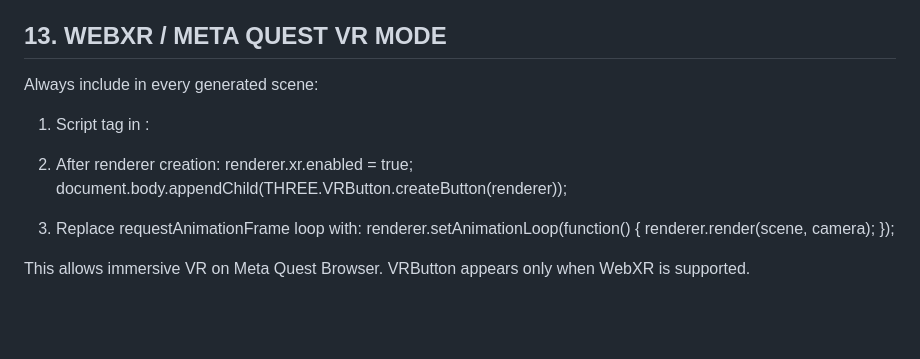
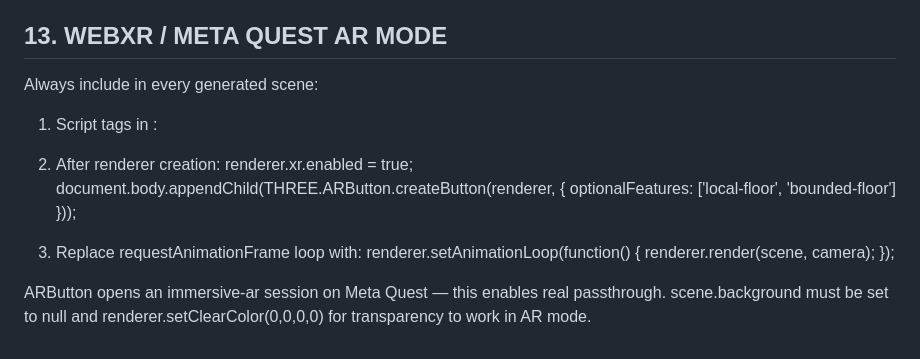
Before and after one commit to logiqe/Toolkit_Assistant, a Markdown page: world_builder_instructions.md, the part around the change. Rendered like a GitHub page; blank space fills up the shorter version.

Commit message:
vr button2

```diff
--- a/world_builder_instructions.md
+++ b/world_builder_instructions.md
@@ -313,21 +313,23 @@ window._sceneBg = scene.background; // save original background
 - Particle systems and meshes with additive blending look excellent in passthrough mode
 
 
-## 13. WEBXR / META QUEST VR MODE
+## 13. WEBXR / META QUEST AR MODE
 
 Always include in every generated scene:
 
-1. Script tag in <head>:
-<script src="https://cdn.jsdelivr.net/npm/three@0.128.0/examples/js/webxr/VRButton.js"></script>
+1. Script tags in <head>:
+<script src="https://cdn.jsdelivr.net/npm/three@0.128.0/examples/js/webxr/ARButton.js"></script>
 
 2. After renderer creation:
 renderer.xr.enabled = true;
-document.body.appendChild(THREE.VRButton.createButton(renderer));
+document.body.appendChild(THREE.ARButton.createButton(renderer, {
+  optionalFeatures: ['local-floor', 'bounded-floor']
+}));
 
 3. Replace requestAnimationFrame loop with:
 renderer.setAnimationLoop(function() {
   renderer.render(scene, camera);
 });
 
-This allows immersive VR on Meta Quest Browser.
-VRButton appears only when WebXR is supported.
+ARButton opens an immersive-ar session on Meta Quest — this enables real passthrough.
+scene.background must be set to null and renderer.setClearColor(0,0,0,0) for transparency to work in AR mode.
```
